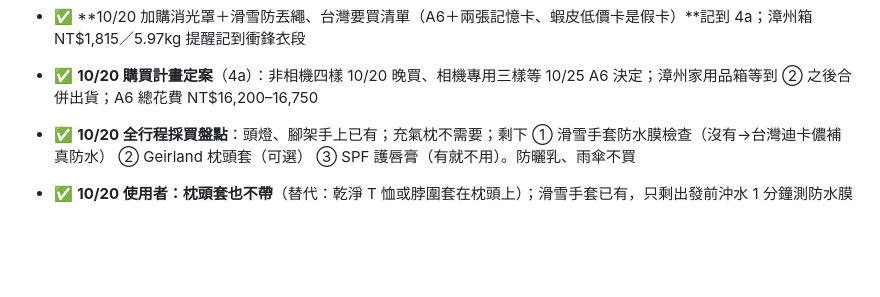
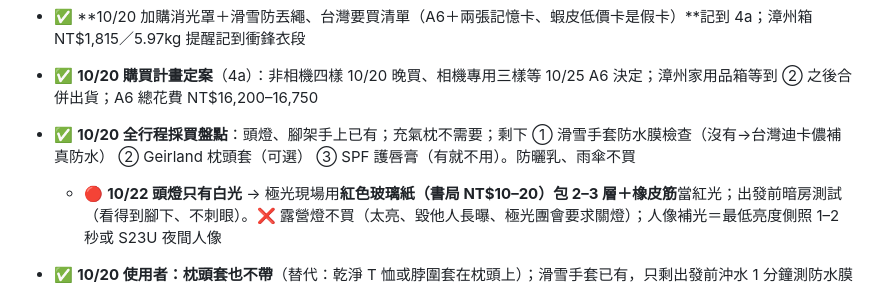
Before and after one commit to alantin918/travel-europe-v6, a Markdown page: HANDOFF.md, the part around the change. Drawn GitHub-style; blank space fills up the shorter version.

Commit message:
HANDOFF: 頭燈只有白光→紅色玻璃紙；露營燈不買
Co-Authored-By: Claude Opus 5.5 (1M context) <noreply@anthropic.com>

```diff
--- a/HANDOFF.md
+++ b/HANDOFF.md
@@ -355,6 +355,7 @@
 - ✅ **10/20 加購消光罩＋滑雪防丟繩、台灣要買清單（A6＋兩張記憶卡、蝦皮低價卡是假卡）**記到 4a；漳州箱 NT$1,815／5.97kg 提醒記到衝鋒衣段
 - ✅ **10/20 購買計畫定案**（4a）：非相機四樣 10/20 晚買、相機專用三樣等 10/25 A6 決定；漳州家用品箱等到 ② 之後合併出貨；A6 總花費 NT$16,200–16,750
 - ✅ **10/20 全行程採買盤點**：頭燈、腳架手上已有；充氣枕不需要；剩下 ① 滑雪手套防水膜檢查（沒有→台灣迪卡儂補真防水） ② Geirland 枕頭套（可選） ③ SPF 護唇膏（有就不用）。防曬乳、雨傘不買
+  - 🔴 **10/22 頭燈只有白光** → 極光現場用**紅色玻璃紙（書局 NT$10–20）包 2–3 層＋橡皮筋**當紅光；出發前暗房測試（看得到腳下、不刺眼）。❌ 露營燈不買（太亮、毀他人長曝、極光團會要求關燈）；人像補光＝最低亮度側照 1–2 秒或 S23U 夜間人像
 - ✅ **10/20 使用者：枕頭套也不帶**（替代：乾淨 T 恤或脖圍套在枕頭上）；滑雪手套已有，只剩出發前沖水 1 分鐘測防水膜
 - ✅ **10/20 晚上都買了**：岩殼尾款 ¥640 已付（前 300 名半價待店家公布名單、中了退 ¥320；公布／退款時間未知，要看活動規則或問客服）＋ 非相機四樣（集衛消光罩、滑雪防丟繩 ×2、擦鏡布、防霧濕巾）已下單寄漳州倉。LINE 購物／ShopBack 找不到淘寶導購（金額小、不追）。網站待辦 ② 打勾。下一步：10/25 決定 A6 → 漳州箱合併出貨
 - ✅ **10/21 11/16 冰河湖「看海豹」擴寫**：一年四季都在、11 月常見但不保證；① 出海口方向（1 號公路橋靠海側）順潮水抓魚、常只露頭或趴浮冰 ② 鑽石沙灘近岸浪裡偶見 ③ 望遠鏡／手機 3–5 倍變焦 ④ 保持距離不餵食、岸邊結冰套冰爪。（同日討論但**未加**：11/19 散場後柯芬園夜景、11/20 Regent＋Carnaby 燈飾小圈——使用者怕太累；賞鯨／直升機不排）
```
